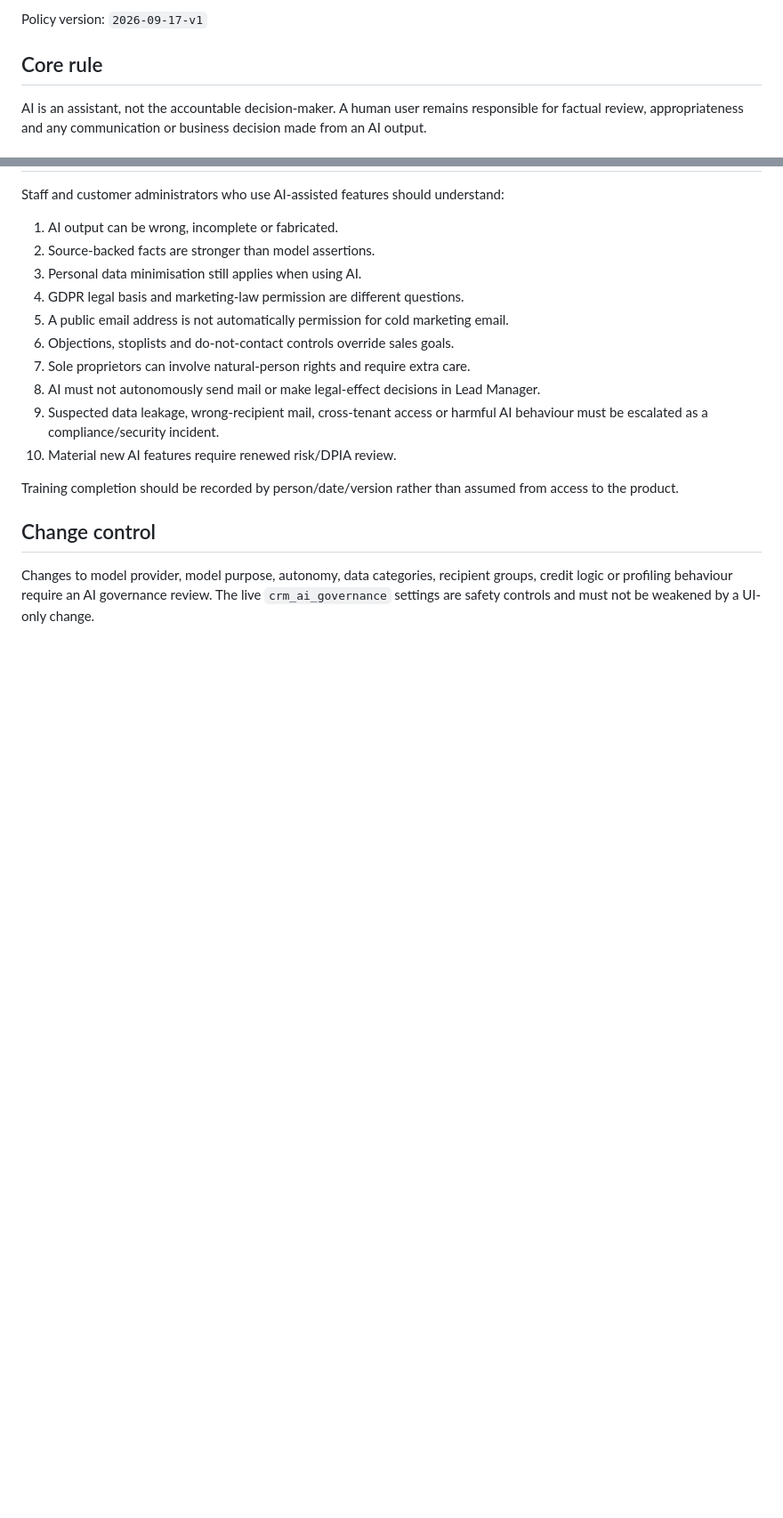
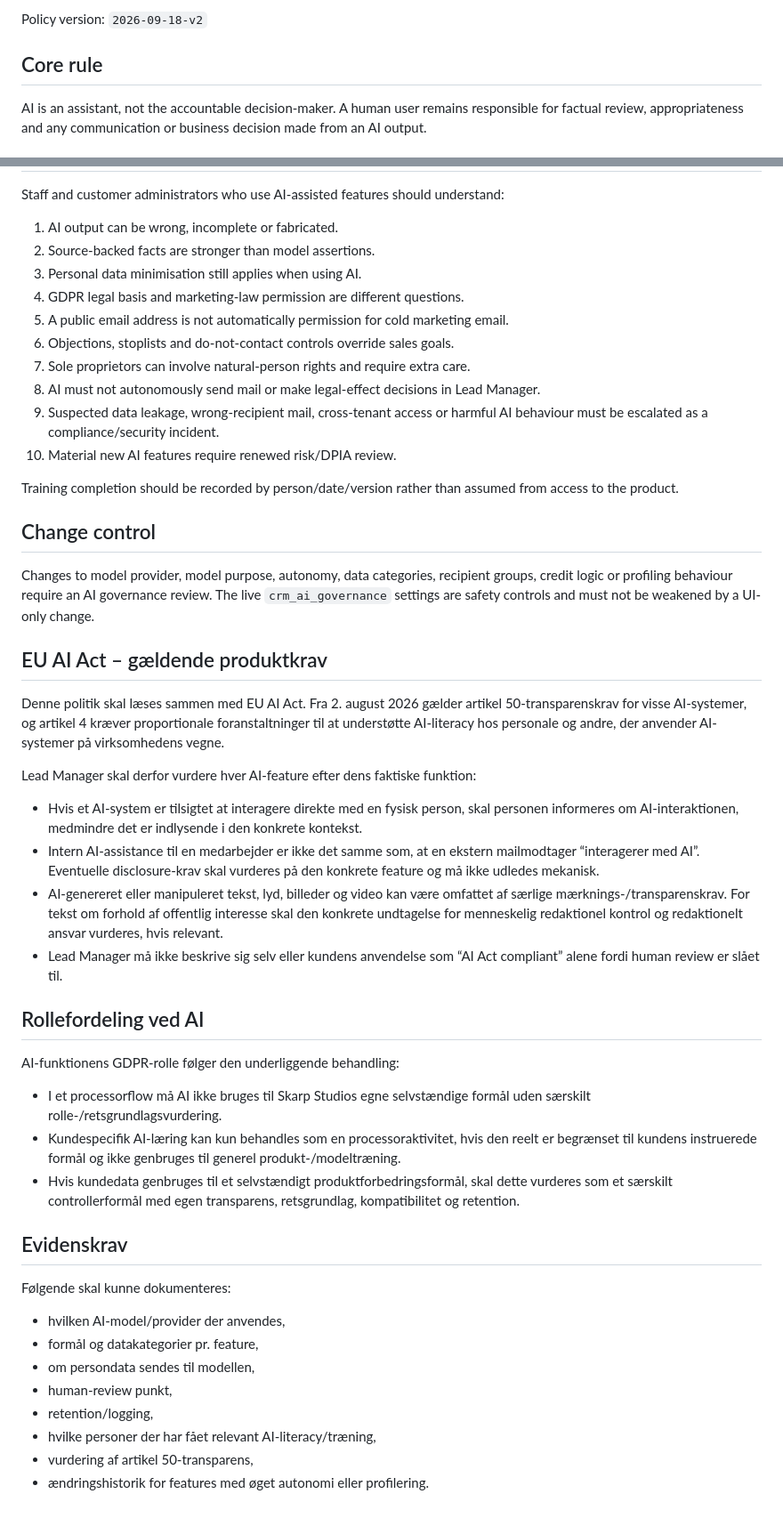
Before and after one commit to Jesperklima/lead-manager-klimaeksperten, a Markdown page: docs/AI_POLICY_2026-09-17.md, 2 parts joined by grey strips. Shown at 89% size. Rendered like a GitHub page; blank space fills up the shorter version.

Commit message:
Update AI policy for 2026 AI Act transparency and role requirements

```diff
--- a/docs/AI_POLICY_2026-09-17.md
+++ b/docs/AI_POLICY_2026-09-17.md
@@ -2,5 +2,5 @@
 
-Policy version: `2026-09-17-v1`
+Policy version: `2026-09-18-v2`
 
 ## Core rule
 
@@ -60,3 +60,34 @@ Training completion should be recorded by person/date/version rather than assume
 ## Change control
 
 Changes to model provider, model purpose, autonomy, data categories, recipient groups, credit logic or profiling behaviour require an AI governance review. The live `crm_ai_governance` settings are safety controls and must not be weakened by a UI-only change.
+
+
+## EU AI Act – gældende produktkrav
+
+Denne politik skal læses sammen med EU AI Act. Fra 2. august 2026 gælder artikel 50-transparenskrav for visse AI-systemer, og artikel 4 kræver proportionale foranstaltninger til at understøtte AI-literacy hos personale og andre, der anvender AI-systemer på virksomhedens vegne.
+
+Lead Manager skal derfor vurdere hver AI-feature efter dens faktiske funktion:
+
+- Hvis et AI-system er tilsigtet at interagere direkte med en fysisk person, skal personen informeres om AI-interaktionen, medmindre det er indlysende i den konkrete kontekst.
+- Intern AI-assistance til en medarbejder er ikke det samme som, at en ekstern mailmodtager “interagerer med AI”. Eventuelle disclosure-krav skal vurderes på den konkrete feature og må ikke udledes mekanisk.
+- AI-genereret eller manipuleret tekst, lyd, billeder og video kan være omfattet af særlige mærknings-/transparenskrav. For tekst om forhold af offentlig interesse skal den konkrete undtagelse for menneskelig redaktionel kontrol og redaktionelt ansvar vurderes, hvis relevant.
+- Lead Manager må ikke beskrive sig selv eller kundens anvendelse som “AI Act compliant” alene fordi human review er slået til.
+
+## Rollefordeling ved AI
+
+AI-funktionens GDPR-rolle følger den underliggende behandling:
+- I et processorflow må AI ikke bruges til Skarp Studios egne selvstændige formål uden særskilt rolle-/retsgrundlagsvurdering.
+- Kundespecifik AI-læring kan kun behandles som en processoraktivitet, hvis den reelt er begrænset til kundens instruerede formål og ikke genbruges til generel produkt-/modeltræning.
+- Hvis kundedata genbruges til et selvstændigt produktforbedringsformål, skal dette vurderes som et særskilt controllerformål med egen transparens, retsgrundlag, kompatibilitet og retention.
+
+## Evidenskrav
+
+Følgende skal kunne dokumenteres:
+- hvilken AI-model/provider der anvendes,
+- formål og datakategorier pr. feature,
+- om persondata sendes til modellen,
+- human-review punkt,
+- retention/logging,
+- hvilke personer der har fået relevant AI-literacy/træning,
+- vurdering af artikel 50-transparens,
+- ændringshistorik for features med øget autonomi eller profilering.
```
Also changed, not shown: other parts of docs/AI_POLICY_2026-09-17.md (+1 -1 lines).
